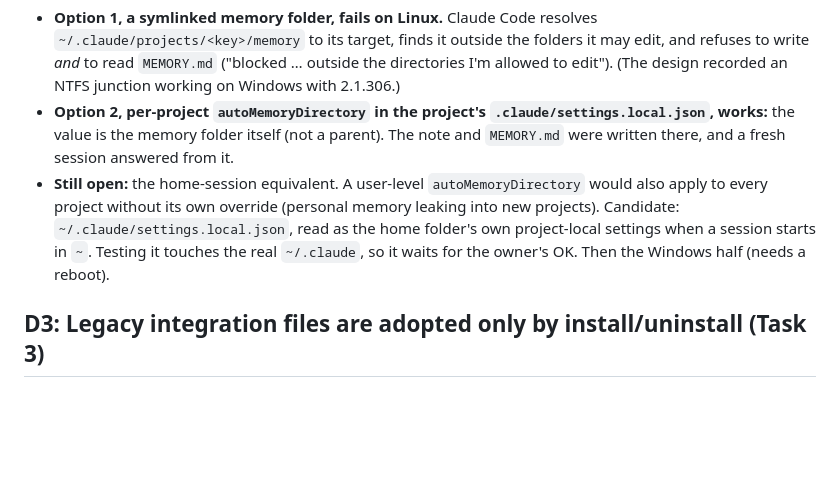
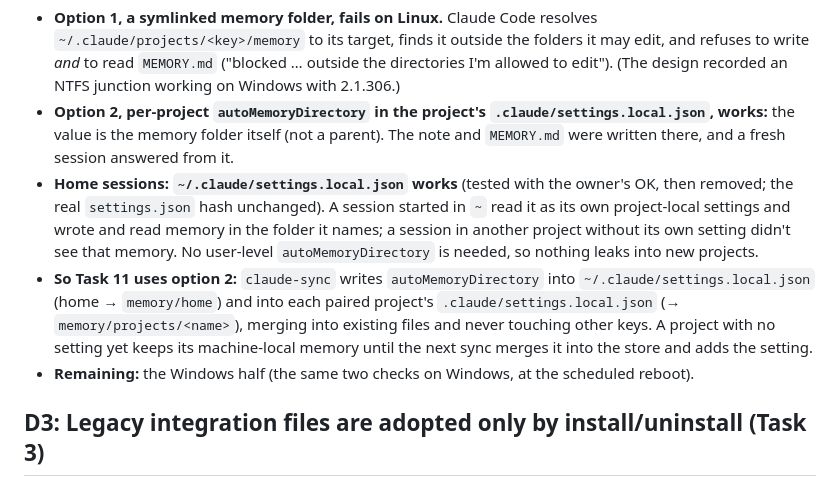
Before and after one commit to tudor-n/atlas, a Markdown page: docs/superpowers/dual-boot-decisions.md, the part around the change. Rendered like a GitHub page; blank space fills up the shorter version.

Commit message:
docs: memory spike Linux half complete, option 2 (ruling D2); plan Task 11 adjusted

```diff
--- a/docs/superpowers/dual-boot-decisions.md
+++ b/docs/superpowers/dual-boot-decisions.md
@@ -29,7 +29,9 @@ Kubuntu 26.04, Plasma on Wayland, two screens (laptop 1536x864 logical at 125 %,
 Claude Code 2.1.308 on Kubuntu, a scratch project (`/tmp/bh-mem-spike`, key `-tmp-bh-mem-spike`: every non-alphanumeric character becomes `-`, case kept, a `.` too) and a scratch shared folder.
 - **Option 1, a symlinked memory folder, fails on Linux.** Claude Code resolves `~/.claude/projects/<key>/memory` to its target, finds it outside the folders it may edit, and refuses to write *and* to read `MEMORY.md` ("blocked … outside the directories I'm allowed to edit"). (The design recorded an NTFS junction working on Windows with 2.1.306.)
 - **Option 2, per-project `autoMemoryDirectory` in the project's `.claude/settings.local.json`, works:** the value is the memory folder itself (not a parent). The note and `MEMORY.md` were written there, and a fresh session answered from it.
-- **Still open:** the home-session equivalent. A user-level `autoMemoryDirectory` would also apply to every project without its own override (personal memory leaking into new projects). Candidate: `~/.claude/settings.local.json`, read as the home folder's own project-local settings when a session starts in `~`. Testing it touches the real `~/.claude`, so it waits for the owner's OK. Then the Windows half (needs a reboot).
+- **Home sessions: `~/.claude/settings.local.json` works** (tested with the owner's OK, then removed; the real `settings.json` hash unchanged). A session started in `~` read it as its own project-local settings and wrote and read memory in the folder it names; a session in another project without its own setting didn't see that memory. No user-level `autoMemoryDirectory` is needed, so nothing leaks into new projects.
+- **So Task 11 uses option 2:** `claude-sync` writes `autoMemoryDirectory` into `~/.claude/settings.local.json` (home → `memory/home`) and into each paired project's `.claude/settings.local.json` (→ `memory/projects/<name>`), merging into existing files and never touching other keys. A project with no setting yet keeps its machine-local memory until the next sync merges it into the store and adds the setting.
+- **Remaining:** the Windows half (the same two checks on Windows, at the scheduled reboot).
 
 ## D3: Legacy integration files are adopted only by install/uninstall (Task 3)
 The plan had the integration view (`GET /api/integration`) adopt the legacy Windows files from `data/` too. But moving `statusline_passthrough.txt` on a GET cuts an installed status line off from it: `settings.json` still names `D:/BrainHub/data/statusline_passthrough.txt` until a reinstall, so the owner's own line would quietly stop showing. Only install and uninstall adopt, and both rewrite the status line in the same step. The rollout reinstalls the integration on Windows anyway.
```
Also changed, not shown: 1 other file.
